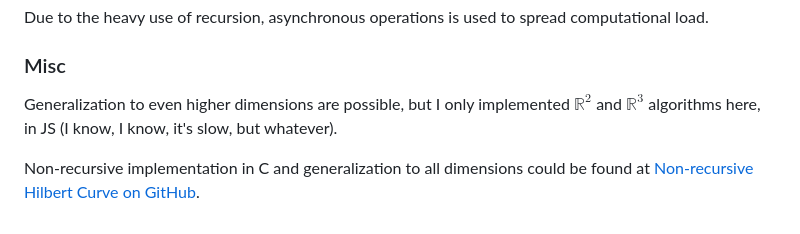
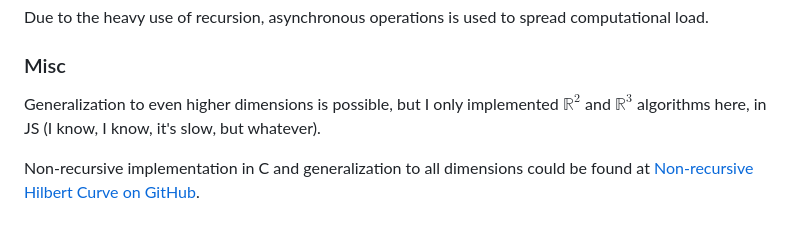
Before and after one commit to wavim/hilbert-sort, a Markdown page: README.md, the part around the change. GitHub-like rendering.

```diff
--- a/README.md
+++ b/README.md
@@ -94,6 +94,6 @@ Due to the heavy use of recursion, asynchronous operations is used to spread com
 
 ### Misc
 
-Generalization to even higher dimensions are possible, but I only implemented $\mathbb{R}^2$ and $\mathbb{R}^3$ algorithms here, in JS (I know, I know, it's slow, but whatever).
+Generalization to even higher dimensions is possible, but I only implemented $\mathbb{R}^2$ and $\mathbb{R}^3$ algorithms here, in JS (I know, I know, it's slow, but whatever).
 
 Non-recursive implementation in C and generalization to all dimensions could be found at [Non-recursive Hilbert Curve on GitHub](https://github.com/adishavit/hilbert/tree/master).
```
